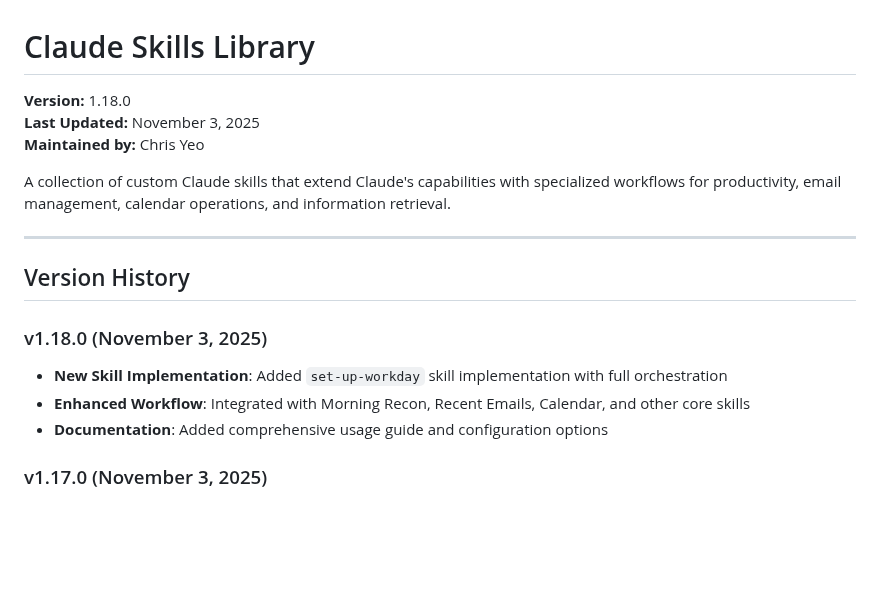
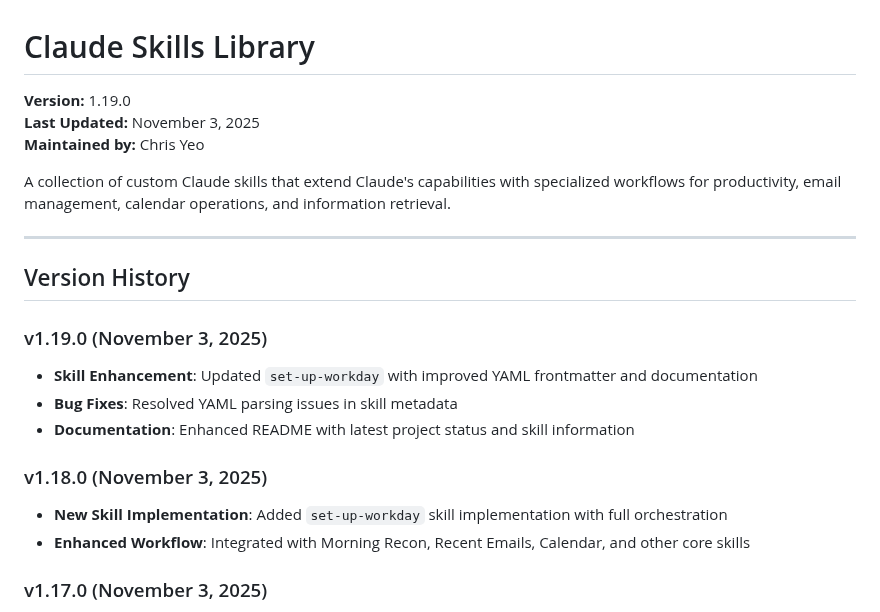
Before and after one commit to christopheryeo/claude-skills, a Markdown page: README.md, the part around the change. GitHub-like rendering; blank space fills up the shorter version.

Commit message:
docs: Update README to v1.19.0 and fix set-up-workday YAML

```diff
--- a/README.md
+++ b/README.md
@@ -1,6 +1,6 @@
 # Claude Skills Library
 
-**Version:** 1.18.0
+**Version:** 1.19.0
 **Last Updated:** November 3, 2025
 **Maintained by:** Chris Yeo
 
@@ -10,10 +10,14 @@ A collection of custom Claude skills that extend Claude's capabilities with spec
 
 ## Version History
 
+### v1.19.0 (November 3, 2025)
+- **Skill Enhancement**: Updated `set-up-workday` with improved YAML frontmatter and documentation
+- **Bug Fixes**: Resolved YAML parsing issues in skill metadata
+- **Documentation**: Enhanced README with latest project status and skill information
+
 ### v1.18.0 (November 3, 2025)
 - **New Skill Implementation**: Added `set-up-workday` skill implementation with full orchestration
 - **Enhanced Workflow**: Integrated with Morning Recon, Recent Emails, Calendar, and other core skills
-- **Documentation**: Added comprehensive usage guide and configuration options
 
 ### v1.17.0 (November 3, 2025)
 - **Enhanced Skill Idea**: Updated `set-up-workday` with workflow and integration details
```
Also changed, not shown: set-up-workday/skill.md (+2 -6 lines).
